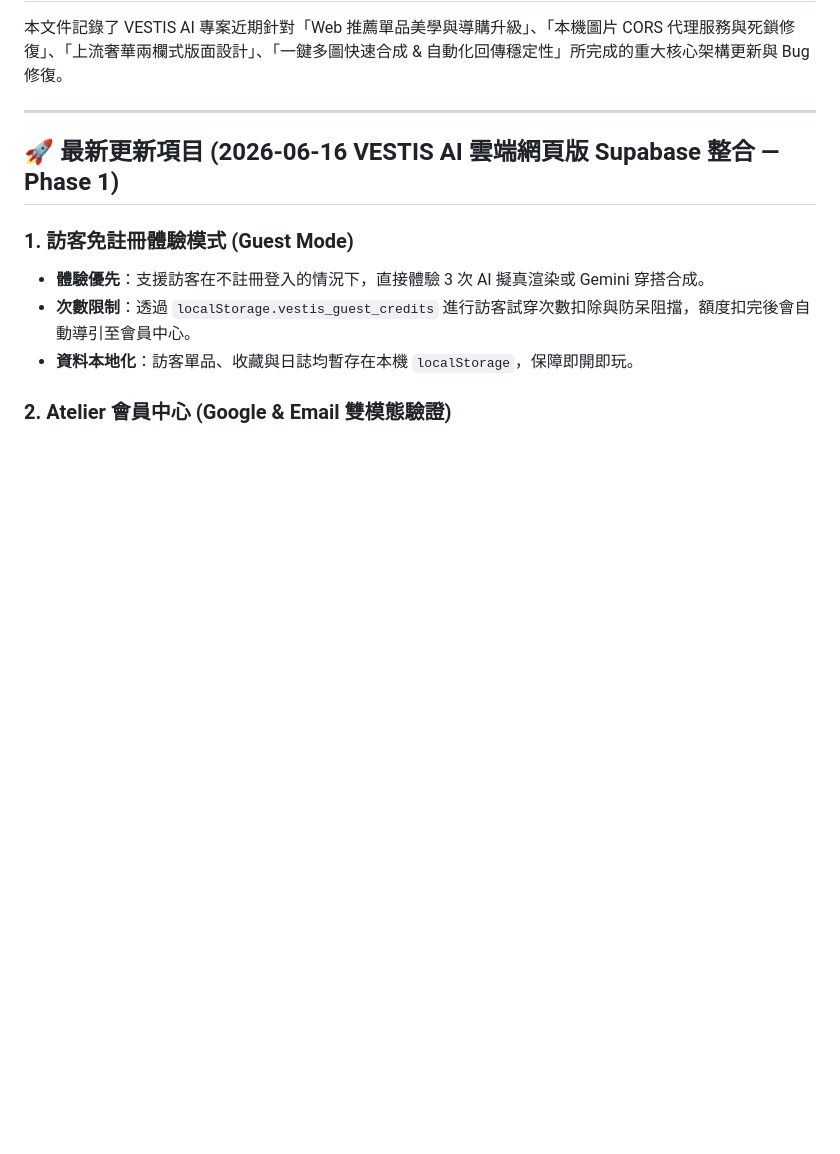
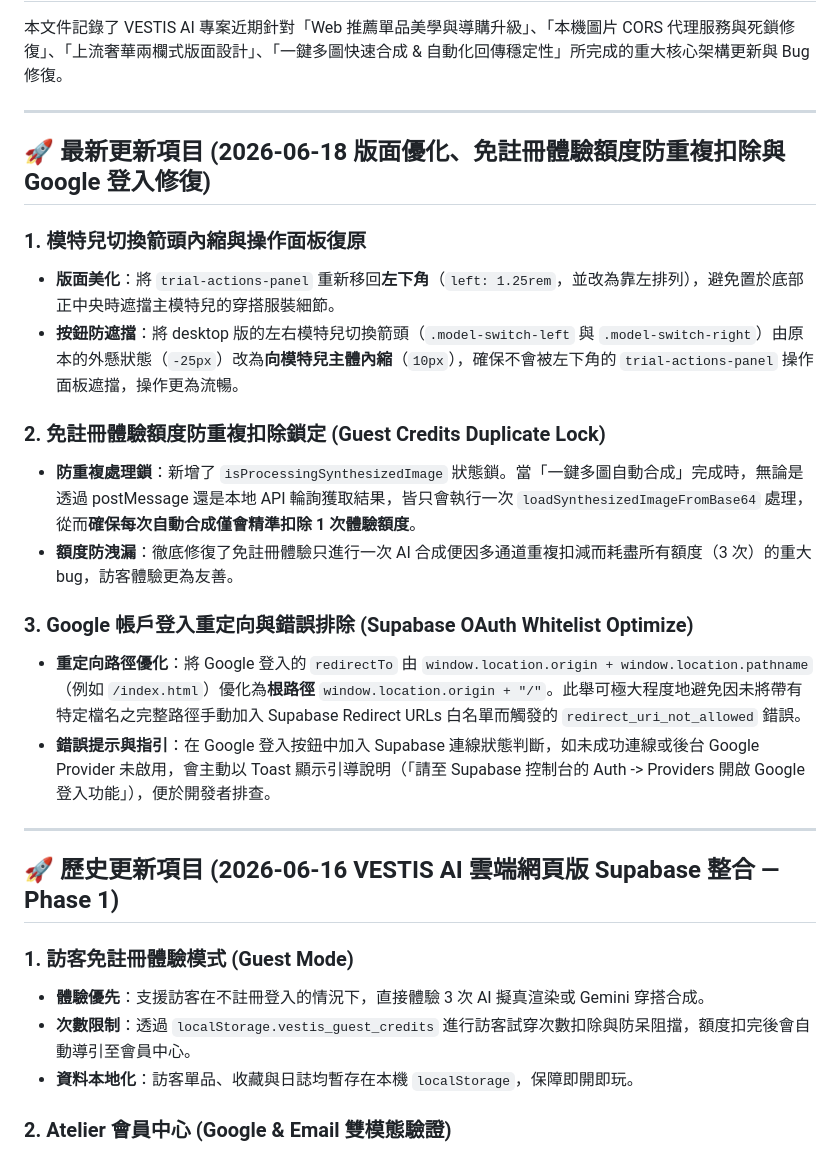
Before and after one commit to johnnywang885-gif/ai-outfit-mimo, a Markdown page: walkthrough.md, the part around the change. Drawn GitHub-style; blank space fills up the shorter version.

Commit message:
Update walkthrough.md with layout and guest credits fixes

```diff
--- a/walkthrough.md
+++ b/walkthrough.md
@@ -4,7 +4,23 @@
 
 ---
 
-## 🚀 最新更新項目 (2026-06-16 VESTIS AI 雲端網頁版 Supabase 整合 — Phase 1)
+## 🚀 最新更新項目 (2026-06-18 版面優化、免註冊體驗額度防重複扣除與 Google 登入修復)
+
+### 1. 模特兒切換箭頭內縮與操作面板復原
+* **版面美化**：將 `trial-actions-panel` 重新移回**左下角**（`left: 1.25rem`，並改為靠左排列），避免置於底部正中央時遮擋主模特兒的穿搭服裝細節。
+* **按鈕防遮擋**：將 desktop 版的左右模特兒切換箭頭（`.model-switch-left` 與 `.model-switch-right`）由原本的外懸狀態（`-25px`）改為**向模特兒主體內縮**（`10px`），確保不會被左下角的 `trial-actions-panel` 操作面板遮擋，操作更為流暢。
+
+### 2. 免註冊體驗額度防重複扣除鎖定 (Guest Credits Duplicate Lock)
+* **防重複處理鎖**：新增了 `isProcessingSynthesizedImage` 狀態鎖。當「一鍵多圖自動合成」完成時，無論是透過 postMessage 還是本地 API 輪詢獲取結果，皆只會執行一次 `loadSynthesizedImageFromBase64` 處理，從而**確保每次自動合成僅會精準扣除 1 次體驗額度**。
+* **額度防洩漏**：徹底修復了免註冊體驗只進行一次 AI 合成便因多通道重複扣減而耗盡所有額度（3 次）的重大 bug，訪客體驗更為友善。
+
+### 3. Google 帳戶登入重定向與錯誤排除 (Supabase OAuth Whitelist Optimize)
+* **重定向路徑優化**：將 Google 登入的 `redirectTo` 由 `window.location.origin + window.location.pathname`（例如 `/index.html`）優化為**根路徑** `window.location.origin + "/"`。此舉可極大程度地避免因未將帶有特定檔名之完整路徑手動加入 Supabase Redirect URLs 白名單而觸發的 `redirect_uri_not_allowed` 錯誤。
+* **錯誤提示與指引**：在 Google 登入按鈕中加入 Supabase 連線狀態判斷，如未成功連線或後台 Google Provider 未啟用，會主動以 Toast 顯示引導說明（「請至 Supabase 控制台的 Auth -> Providers 開啟 Google 登入功能」），便於開發者排查。
+
+---
+
+## 🚀 歷史更新項目 (2026-06-16 VESTIS AI 雲端網頁版 Supabase 整合 — Phase 1)
 
 ### 1. 訪客免註冊體驗模式 (Guest Mode)
 * **體驗優先**：支援訪客在不註冊登入的情況下，直接體驗 3 次 AI 擬真渲染或 Gemini 穿搭合成。
```
